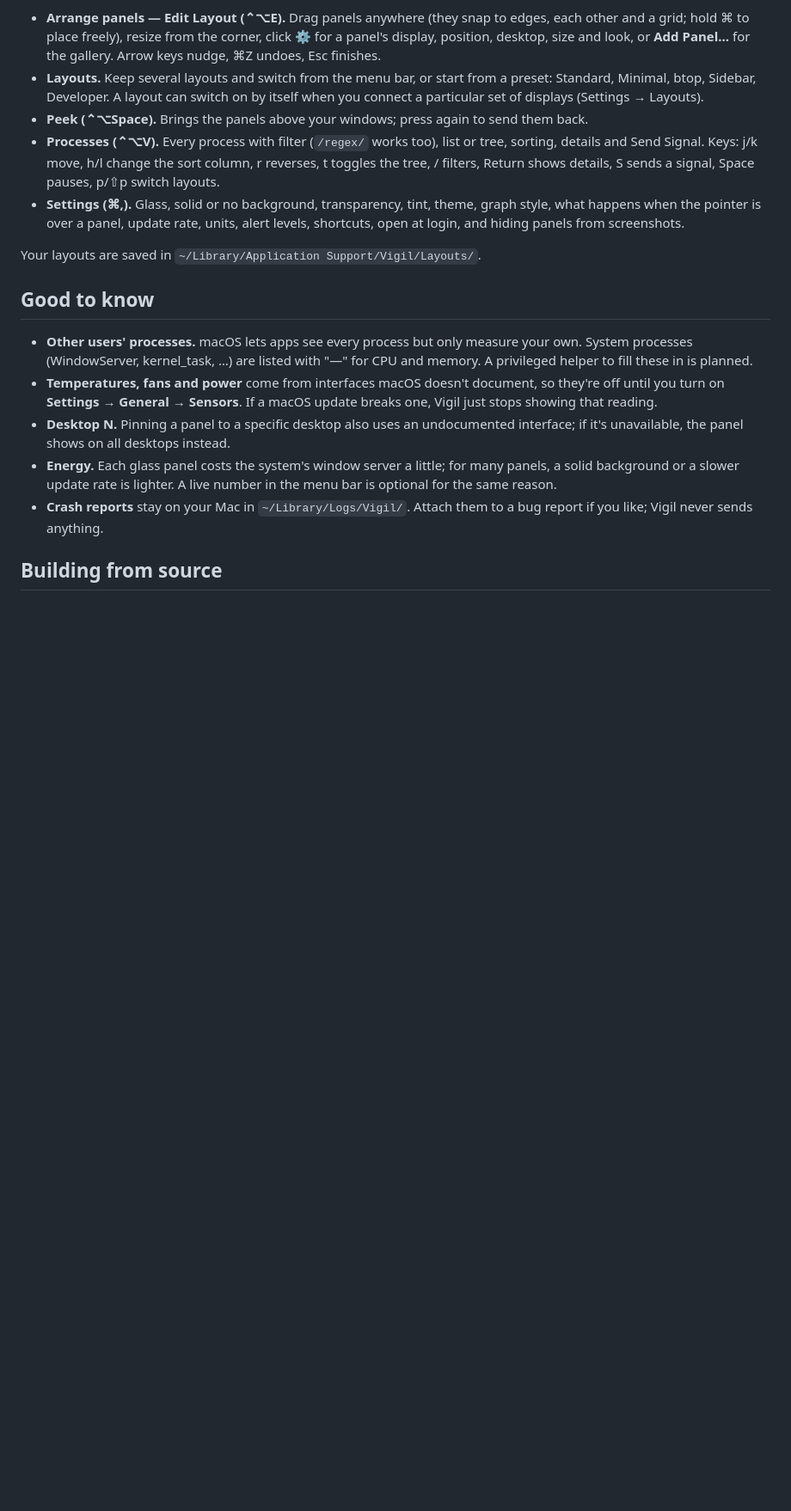
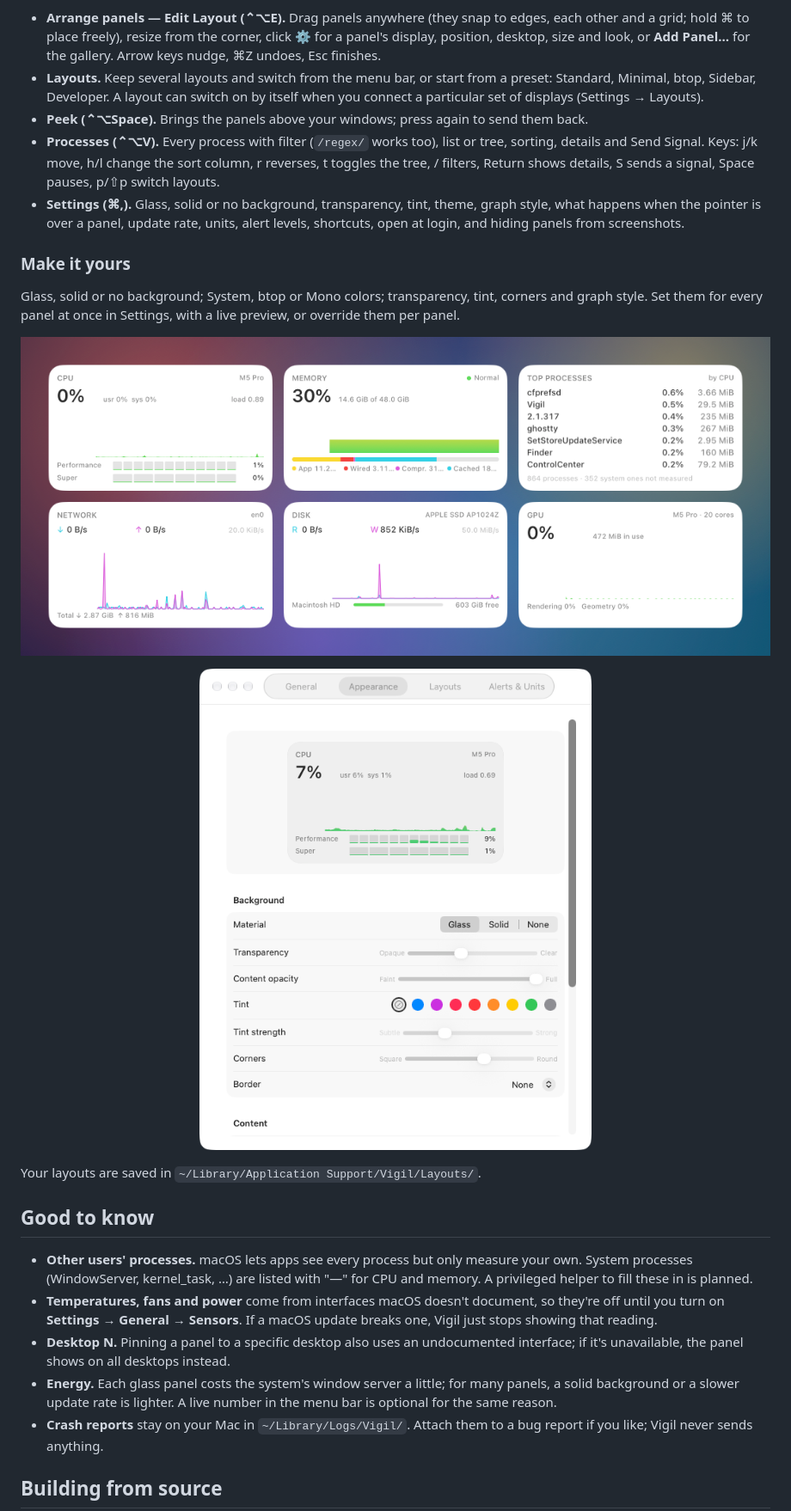
Before and after one commit to dunacl/vigil, a Markdown page: README.md, the part around one of its changes. Shown at 86% size. GitHub-like rendering; pictures changed too: assets/screenshots/panels-solid-btop.png (added), assets/screenshots/settings-appearance.png (added); blank space fills up the shorter version.

```diff
--- a/README.md
+++ b/README.md
@@ -55,6 +59,19 @@ Everything starts from the **gauge icon in the menu bar**.
   graph style, what happens when the pointer is over a panel, update rate, units,
   alert levels, shortcuts, open at login, and hiding panels from screenshots.
 
+### Make it yours
+
+Glass, solid or no background; System, btop or Mono colors; transparency, tint,
+corners and graph style. Set them for every panel at once in Settings, with a
+live preview, or override them per panel.
+
+![The same panels with solid backgrounds and the btop color theme](assets/screenshots/panels-solid-btop.png)
+
+<p align="center">
+  <img src="assets/screenshots/settings-appearance.png" width="480"
+       alt="Settings, Appearance tab: live preview, material, transparency, tint, corners and border">
+</p>
+
 Your layouts are saved in `~/Library/Application Support/Vigil/Layouts/`.
 
 ## Good to know
```
Also changed, not shown: other parts of README.md (+6 -3 lines), CHANGELOG.md (+0 -1 lines), CONTRIBUTING.md (+0 -1 lines), assets/screenshots/panel-sizes.png (added), assets/screenshots/panels-glass.png (added), 7 other files.
